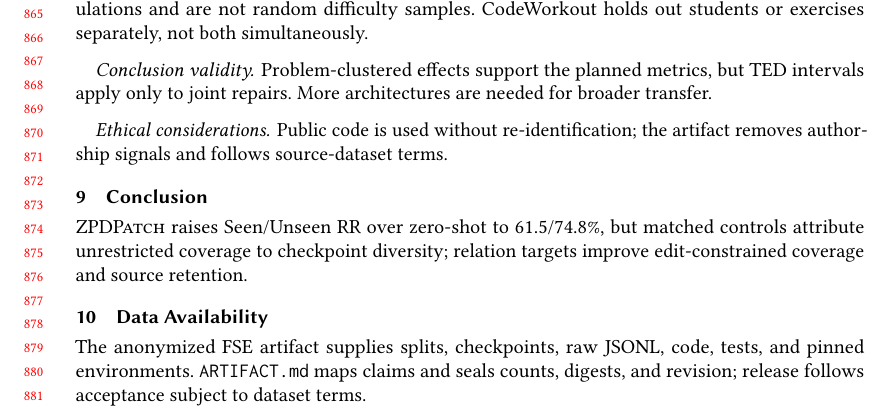
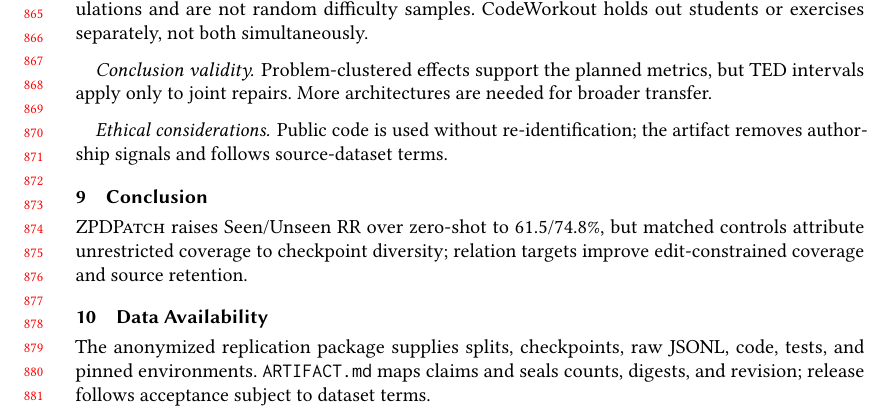
Before and after one commit to dwchoi95/zpd-apr, a LaTeX paper (paper/main.tex): part of page 18 of 21, cut so that both start at the same text. Compiled offline with pdfLaTeX.

```diff
--- a/paper/main.tex
+++ b/paper/main.tex
@@ -986,7 +986,7 @@
 \section{Data Availability}
 \label{sec:data-availability}
 
-The anonymized FSE artifact supplies splits, checkpoints, raw JSONL, code,
+The anonymized replication package supplies splits, checkpoints, raw JSONL, code,
 tests, and pinned environments. \texttt{ARTIFACT.md} maps claims and seals
 counts, digests, and revision; release follows acceptance subject to dataset
 terms.
```
Also changed, not shown: paper/main.pdf, 1 other file.
